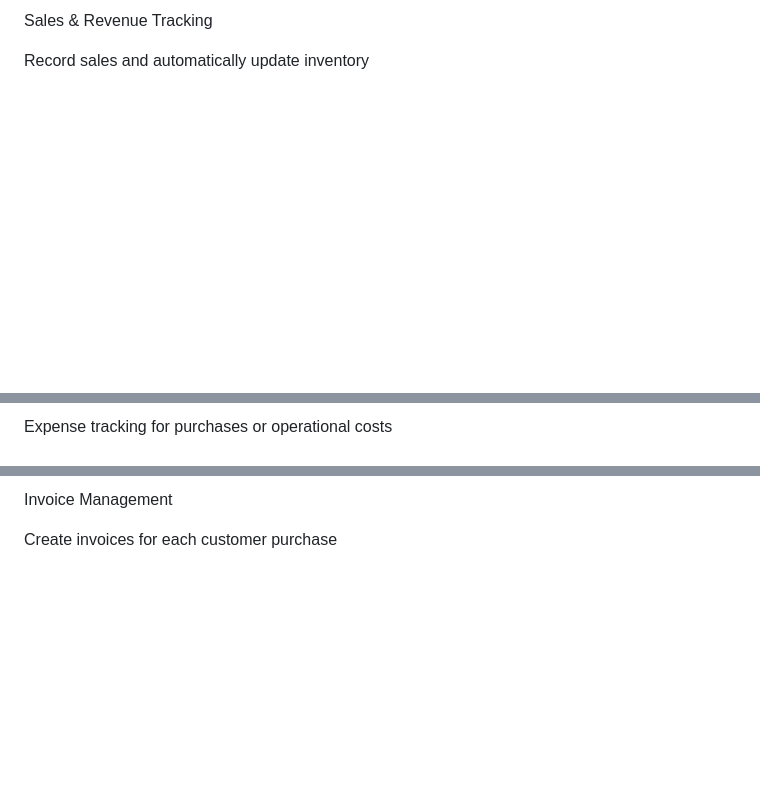
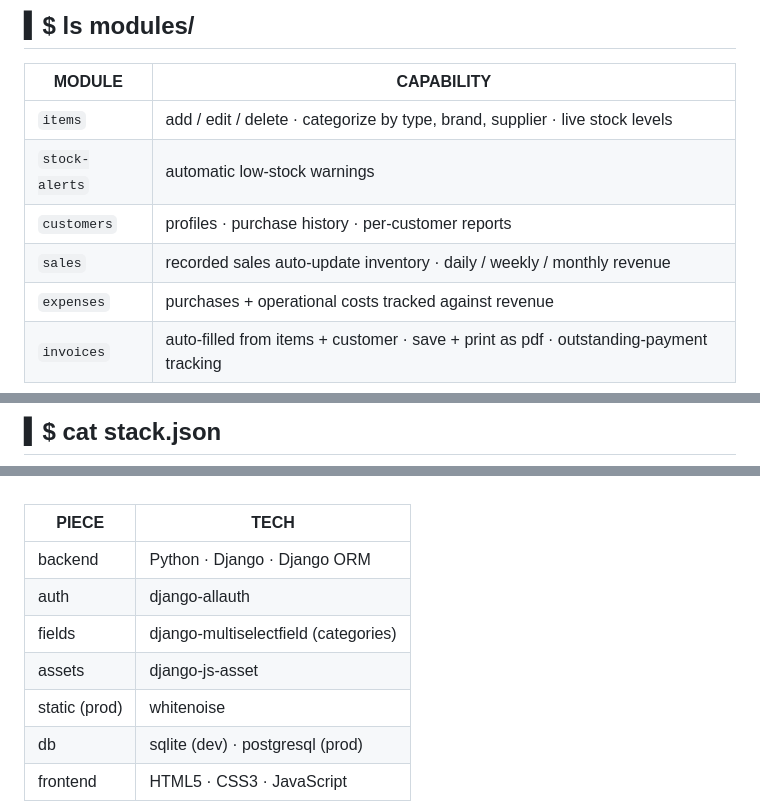
Before and after one commit to mhjahed/inventory-app, a Markdown page: README.md, 3 parts joined by grey strips. Rendered like a GitHub page; blank space fills up the shorter version.

```diff
--- a/README.md
+++ b/README.md
@@ -23,5 +38,12 @@ Generate customer-specific reports
 
-Sales & Revenue Tracking
+## ▍$ ls modules/
 
-Record sales and automatically update inventory
+| MODULE | CAPABILITY |
+|---|---|
+| `items` | add / edit / delete · categorize by type, brand, supplier · live stock levels |
+| `stock-alerts` | automatic low-stock warnings |
+| `customers` | profiles · purchase history · per-customer reports |
+| `sales` | recorded sales auto-update inventory · daily / weekly / monthly revenue |
+| `expenses` | purchases + operational costs tracked against revenue |
+| `invoices` | auto-filled from items + customer · save + print as pdf · outstanding-payment tracking |
 
@@ -29,3 +51,3 @@ Track daily, weekly, and monthly revenue
 
-Expense tracking for purchases or operational costs
+## ▍$ cat stack.json
 
@@ -33,5 +57,13 @@ Generate revenue and expense reports
 
-Invoice Management
+<br/>
 
-Create invoices for each customer purchase
+| PIECE | TECH |
+|---|---|
+| backend | Python · Django · Django ORM |
+| auth | django-allauth |
+| fields | django-multiselectfield (categories) |
+| assets | django-js-asset |
+| static (prod) | whitenoise |
+| db | sqlite (dev) · postgresql (prod) |
+| frontend | HTML5 · CSS3 · JavaScript |
 
```
Also changed, not shown: other parts of README.md (+66 -137 lines).
